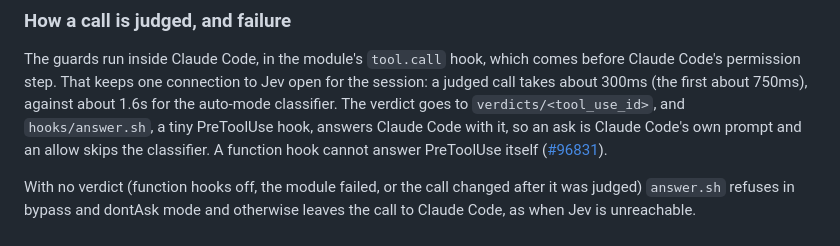
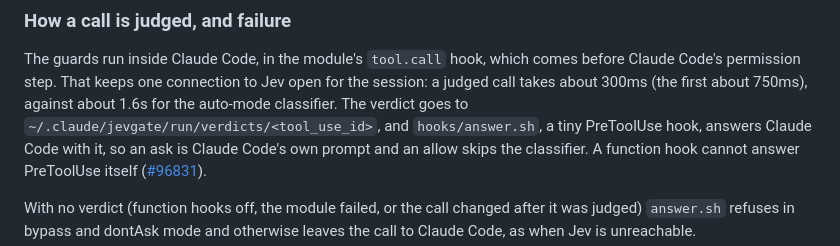
Before and after one commit to craxrev/jevgate, a Markdown page: README.md, the part around the change. Drawn GitHub-style; folded sections open.

Commit message:
docs: verdict path in README

```diff
--- a/README.md
+++ b/README.md
@@ -211,7 +211,7 @@ The guards run inside Claude Code, in the module's `tool.call` hook, which comes
 before Claude Code's permission step. That keeps one connection to Jev open for
 the session: a judged call takes about 300ms (the first about 750ms), against
 about 1.6s for the auto-mode classifier. The verdict goes to
-`verdicts/<tool_use_id>`, and `hooks/answer.sh`, a tiny PreToolUse hook, answers
+`~/.claude/jevgate/run/verdicts/<tool_use_id>`, and `hooks/answer.sh`, a tiny PreToolUse hook, answers
 Claude Code with it, so an ask is Claude Code's own prompt and an allow skips the
 classifier. A function hook cannot answer PreToolUse itself
 ([#96831](https://github.com/anthropics/claude-code/issues/96831)).
```
